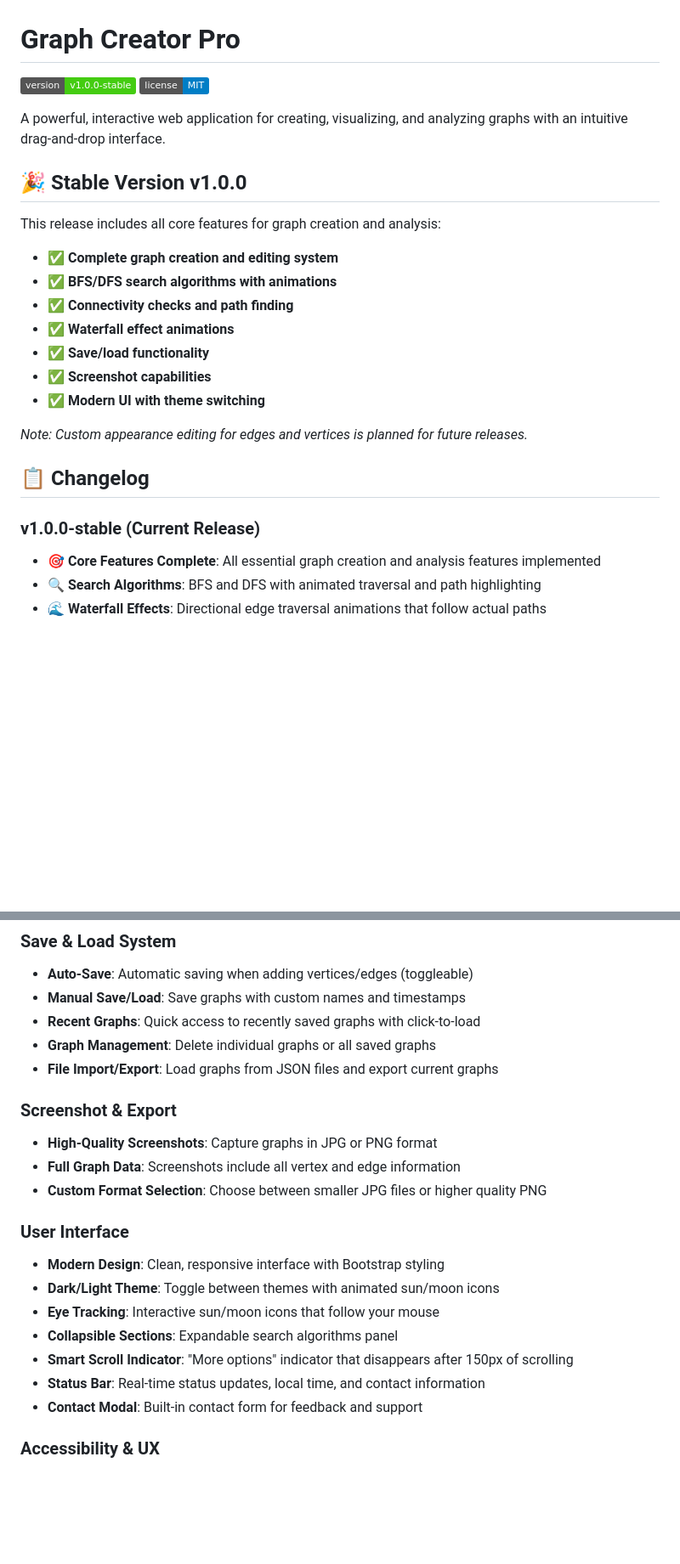
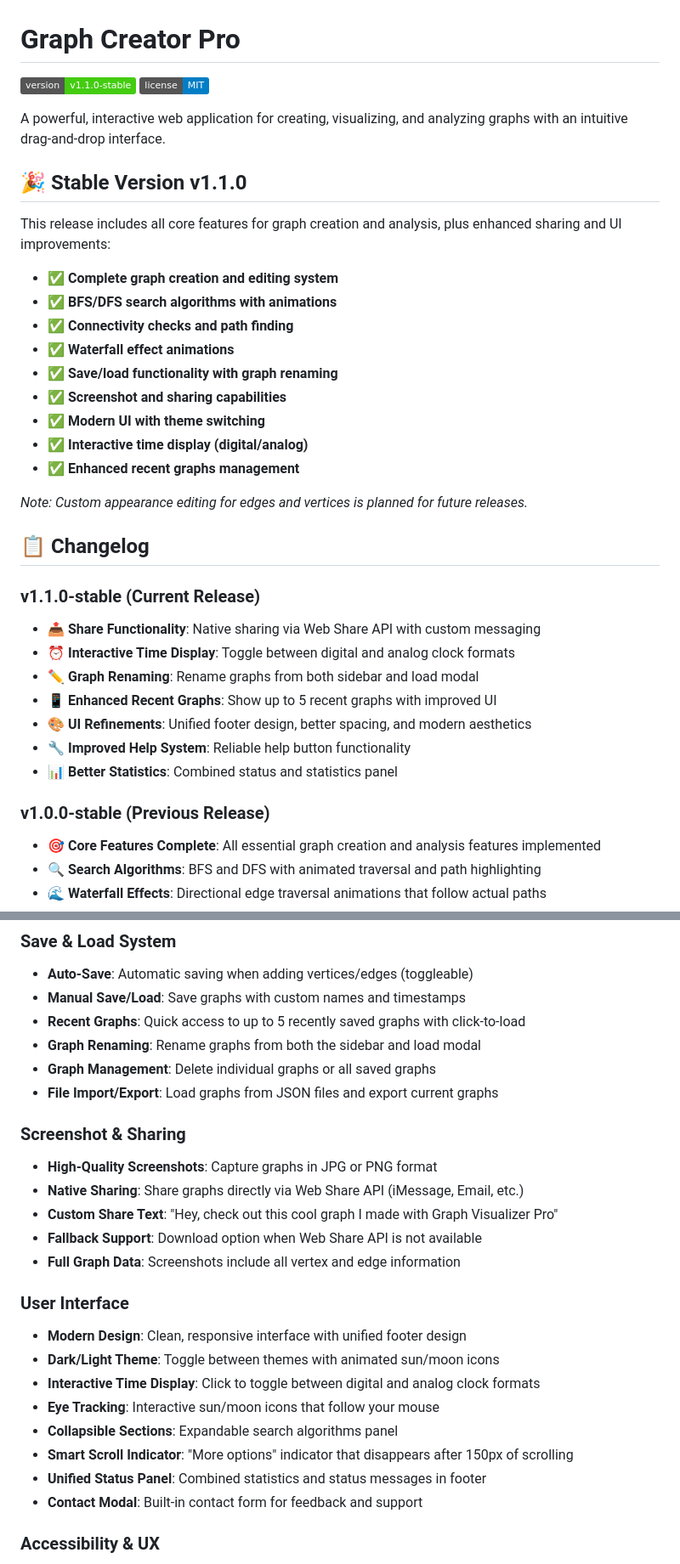
Before and after one commit to aditya-r123/Graph-Visualizer, a Markdown page: README.md, 2 parts joined by grey strips. Shown: that part at 85% size. Rendered like a GitHub page; badges without logos; blank space fills up the shorter version.

Commit message:
Update README to v1.1.0 with latest features and improvements

```diff
--- a/README.md
+++ b/README.md
@@ -1,26 +1,37 @@
 # Graph Creator Pro
 
-[![Version](https://img.shields.io/badge/version-v1.0.0--stable-brightgreen.svg)](https://github.com/aditya-r123/Graph-Visualizer/releases/tag/v1.0.0-stable)
+[![Version](https://img.shields.io/badge/version-v1.1.0--stable-brightgreen.svg)](https://github.com/aditya-r123/Graph-Visualizer/releases/tag/v1.1.0-stable)
 [![License](https://img.shields.io/badge/license-MIT-blue.svg)](LICENSE)
 
 A powerful, interactive web application for creating, visualizing, and analyzing graphs with an intuitive drag-and-drop interface.
 
-## 🎉 Stable Version v1.0.0
+## 🎉 Stable Version v1.1.0
 
-This release includes all core features for graph creation and analysis:
+This release includes all core features for graph creation and analysis, plus enhanced sharing and UI improvements:
 - ✅ **Complete graph creation and editing system**
 - ✅ **BFS/DFS search algorithms with animations**
 - ✅ **Connectivity checks and path finding**
 - ✅ **Waterfall effect animations**
-- ✅ **Save/load functionality**
-- ✅ **Screenshot capabilities**
+- ✅ **Save/load functionality with graph renaming**
+- ✅ **Screenshot and sharing capabilities**
 - ✅ **Modern UI with theme switching**
+- ✅ **Interactive time display (digital/analog)**
+- ✅ **Enhanced recent graphs management**
 
 *Note: Custom appearance editing for edges and vertices is planned for future releases.*
 
 ## 📋 Changelog
 
-### v1.0.0-stable (Current Release)
+### v1.1.0-stable (Current Release)
+- **📤 Share Functionality**: Native sharing via Web Share API with custom messaging
+- **⏰ Interactive Time Display**: Toggle between digital and analog clock formats
+- **✏️ Graph Renaming**: Rename graphs from both sidebar and load modal
+- **📱 Enhanced Recent Graphs**: Show up to 5 recent graphs with improved UI
+- **🎨 UI Refinements**: Unified footer design, better spacing, and modern aesthetics
+- **🔧 Improved Help System**: Reliable help button functionality
+- **📊 Better Statistics**: Combined status and statistics panel
+
+### v1.0.0-stable (Previous Release)
 - **🎯 Core Features Complete**: All essential graph creation and analysis features implemented
 - **🔍 Search Algorithms**: BFS and DFS with animated traversal and path highlighting
 - **🌊 Waterfall Effects**: Directional edge traversal animations that follow actual paths
@@ -69,22 +80,26 @@ This release includes all core features for graph creation and analysis:
 ### Save & Load System
 - **Auto-Save**: Automatic saving when adding vertices/edges (toggleable)
 - **Manual Save/Load**: Save graphs with custom names and timestamps
-- **Recent Graphs**: Quick access to recently saved graphs with click-to-load
+- **Recent Graphs**: Quick access to up to 5 recently saved graphs with click-to-load
+- **Graph Renaming**: Rename graphs from both the sidebar and load modal
 - **Graph Management**: Delete individual graphs or all saved graphs
 - **File Import/Export**: Load graphs from JSON files and export current graphs
 
-### Screenshot & Export
+### Screenshot & Sharing
 - **High-Quality Screenshots**: Capture graphs in JPG or PNG format
+- **Native Sharing**: Share graphs directly via Web Share API (iMessage, Email, etc.)
+- **Custom Share Text**: "Hey, check out this cool graph I made with Graph Visualizer Pro"
+- **Fallback Support**: Download option when Web Share API is not available
 - **Full Graph Data**: Screenshots include all vertex and edge information
-- **Custom Format Selection**: Choose between smaller JPG files or higher quality PNG
 
 ### User Interface
-- **Modern Design**: Clean, responsive interface with Bootstrap styling
+- **Modern Design**: Clean, responsive interface with unified footer design
 - **Dark/Light Theme**: Toggle between themes with animated sun/moon icons
+- **Interactive Time Display**: Click to toggle between digital and analog clock formats
 - **Eye Tracking**: Interactive sun/moon icons that follow your mouse
 - **Collapsible Sections**: Expandable search algorithms panel
 - **Smart Scroll Indicator**: "More options" indicator that disappears after 150px of scrolling
-- **Status Bar**: Real-time status updates, local time, and contact information
+- **Unified Status Panel**: Combined statistics and status messages in footer
 - **Contact Modal**: Built-in contact form for feedback and support
 
 ### Accessibility & UX
```
Also changed, not shown: other parts of README.md (+10 -3 lines).
